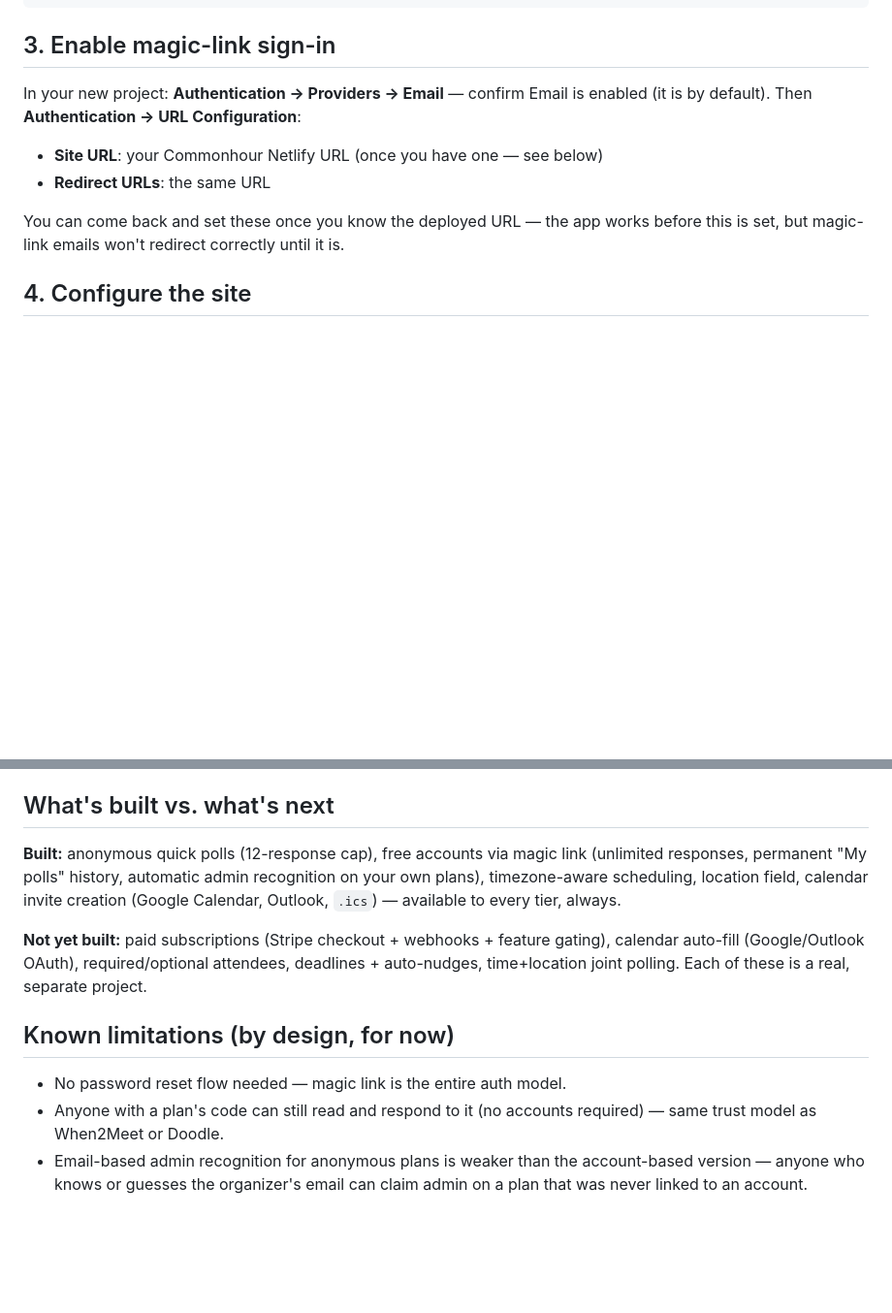
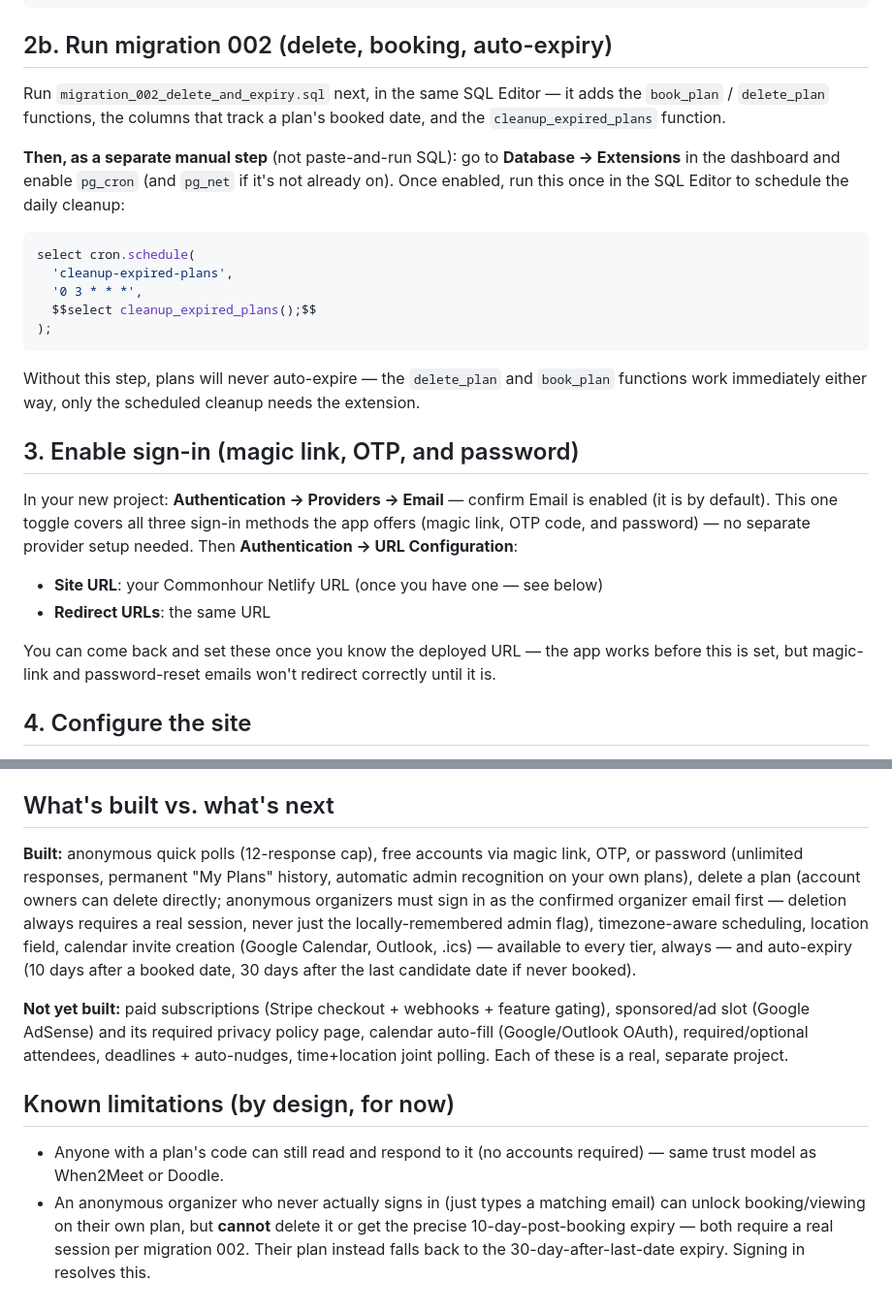
Before and after one commit to slightlybrandon-web/commonhour, a Markdown page: README.md, 2 parts joined by grey strips. Shown at 97% size. GitHub-like rendering; blank space fills up the shorter version.

````diff
--- a/README.md
+++ b/README.md
@@ -149,17 +149,43 @@ $$;
 grant execute on function save_availability(text, text, text, jsonb) to anon, authenticated;
 ```
 
-## 3. Enable magic-link sign-in
+## 2b. Run migration 002 (delete, booking, auto-expiry)
 
-In your new project: **Authentication → Providers → Email** — confirm Email
-is enabled (it is by default). Then **Authentication → URL Configuration**:
+Run `migration_002_delete_and_expiry.sql` next, in the same SQL Editor —
+it adds the `book_plan` / `delete_plan` functions, the columns that track
+a plan's booked date, and the `cleanup_expired_plans` function.
+
+**Then, as a separate manual step** (not paste-and-run SQL): go to
+**Database → Extensions** in the dashboard and enable `pg_cron` (and
+`pg_net` if it's not already on). Once enabled, run this once in the SQL
+Editor to schedule the daily cleanup:
+
+```sql
+select cron.schedule(
+  'cleanup-expired-plans',
+  '0 3 * * *',
+  $$select cleanup_expired_plans();$$
+);
+```
+
+Without this step, plans will never auto-expire — the `delete_plan` and
+`book_plan` functions work immediately either way, only the scheduled
+cleanup needs the extension.
+
+## 3. Enable sign-in (magic link, OTP, and password)
+
+In your new project: **Authentication → Providers → Email** — confirm
+Email is enabled (it is by default). This one toggle covers all three
+sign-in methods the app offers (magic link, OTP code, and password) — no
+separate provider setup needed. Then **Authentication → URL
+Configuration**:
 
 - **Site URL**: your Commonhour Netlify URL (once you have one — see below)
 - **Redirect URLs**: the same URL
 
 You can come back and set these once you know the deployed URL — the app
-works before this is set, but magic-link emails won't redirect correctly
-until it is.
+works before this is set, but magic-link and password-reset emails won't
+redirect correctly until it is.
 
 ## 4. Configure the site
 
@@ -196,21 +222,27 @@ as the Site URL / Redirect URL in Supabase.
 ## What's built vs. what's next
 
 **Built:** anonymous quick polls (12-response cap), free accounts via magic
-link (unlimited responses, permanent "My polls" history, automatic admin
-recognition on your own plans), timezone-aware scheduling, location field,
-calendar invite creation (Google Calendar, Outlook, `.ics`) — available to
-every tier, always.
+link, OTP, or password (unlimited responses, permanent "My Plans" history,
+automatic admin recognition on your own plans), delete a plan (account
+owners can delete directly; anonymous organizers must sign in as the
+confirmed organizer email first — deletion always requires a real session,
+never just the locally-remembered admin flag), timezone-aware scheduling,
+location field, calendar invite creation (Google Calendar, Outlook, .ics)
+— available to every tier, always — and auto-expiry (10 days after a
+booked date, 30 days after the last candidate date if never booked).
 
 **Not yet built:** paid subscriptions (Stripe checkout + webhooks + feature
-gating), calendar auto-fill (Google/Outlook OAuth), required/optional
+gating), sponsored/ad slot (Google AdSense) and its required privacy
+policy page, calendar auto-fill (Google/Outlook OAuth), required/optional
 attendees, deadlines + auto-nudges, time+location joint polling. Each of
 these is a real, separate project.
 
 ## Known limitations (by design, for now)
 
-- No password reset flow needed — magic link is the entire auth model.
 - Anyone with a plan's code can still read and respond to it (no accounts
   required) — same trust model as When2Meet or Doodle.
-- Email-based admin recognition for anonymous plans is weaker than the
-  account-based version — anyone who knows or guesses the organizer's email
-  can claim admin on a plan that was never linked to an account.
+- An anonymous organizer who never actually signs in (just types a
+  matching email) can unlock booking/viewing on their own plan, but
+  **cannot** delete it or get the precise 10-day-post-booking expiry —
+  both require a real session per migration 002. Their plan instead falls
+  back to the 30-day-after-last-date expiry. Signing in resolves this.
````
